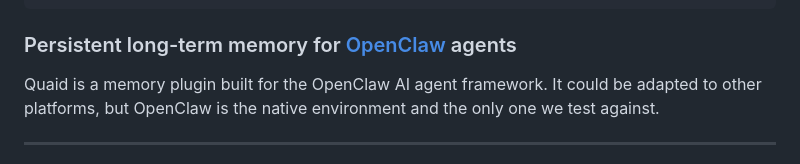
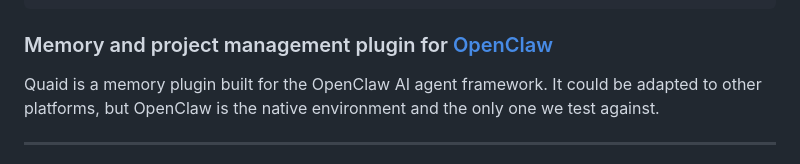
Before and after one commit to Steadman-Labs/quaid, a Markdown page: README.md, the part around the change. GitHub-like rendering.

Commit message:
docs: update tagline to memory and project management plugin

````diff
--- a/README.md
+++ b/README.md
@@ -8,7 +8,7 @@
       ▀▀
 ```
 
-### Persistent long-term memory for [OpenClaw](https://github.com/openclaw/openclaw) agents
+### Memory and project management plugin for [OpenClaw](https://github.com/openclaw/openclaw)
 
 Quaid is a memory plugin built for the OpenClaw AI agent framework. It could be adapted to other platforms, but OpenClaw is the native environment and the only one we test against.
 
````
